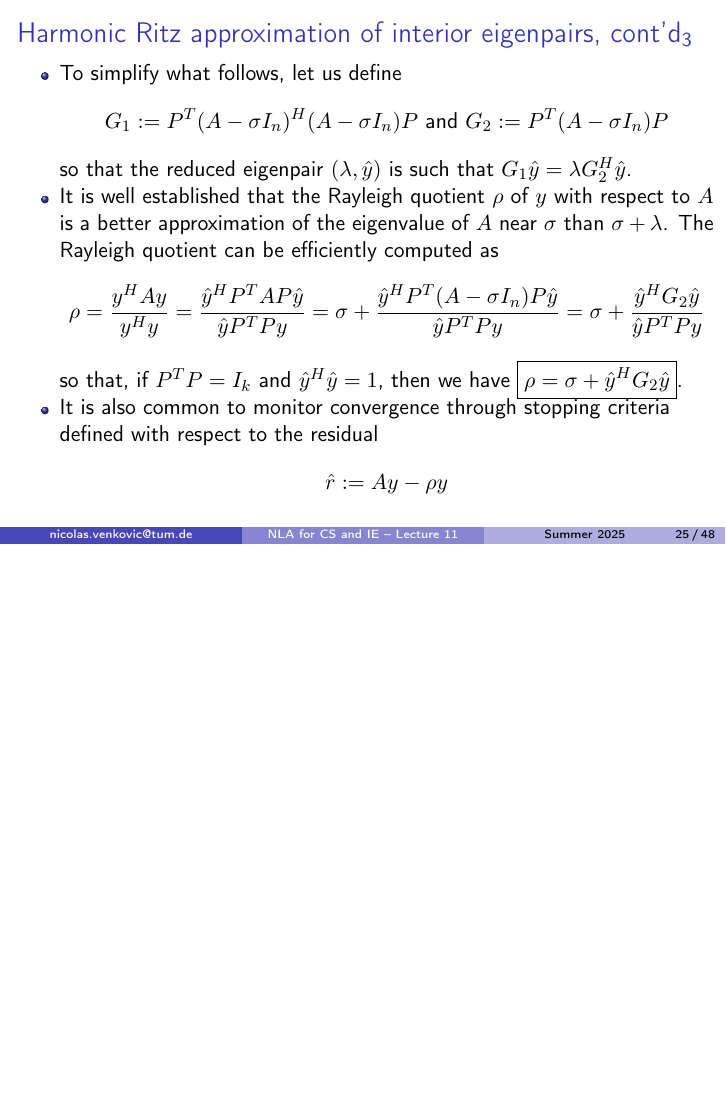
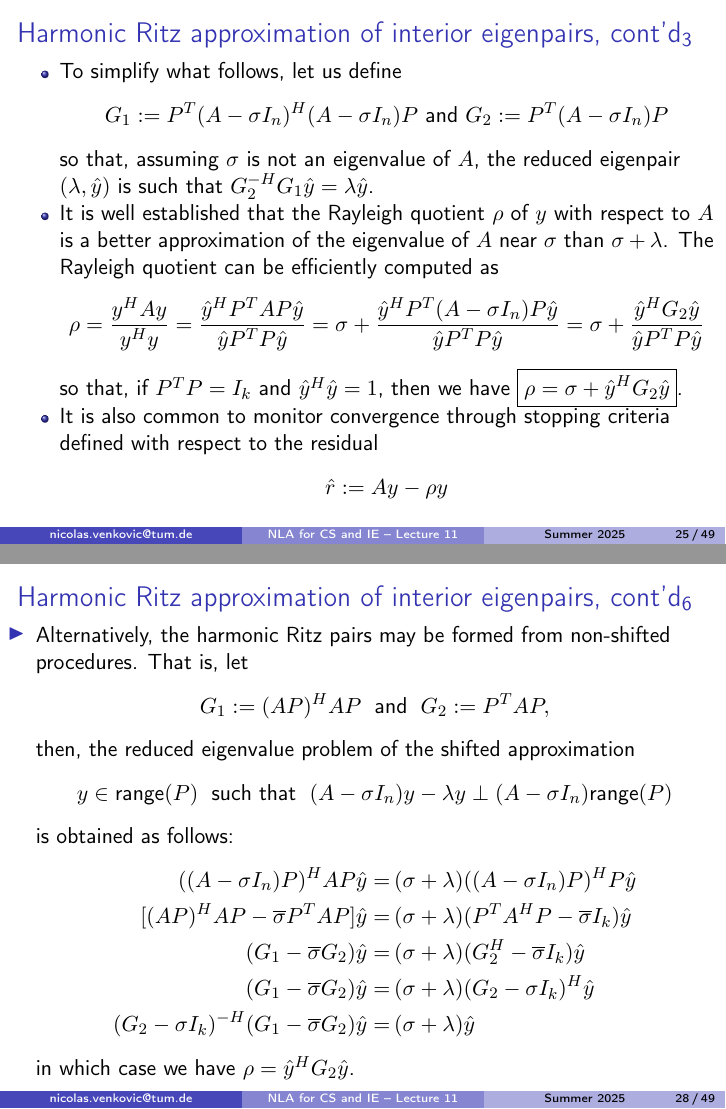
Before and after one commit to venkovic/venkovic.github.io, LaTeX slides (NLA-for-CS-and-IE/TUM_NLA-for-CS-and-IE_Lecture11.tex): page 32 of 58 before the commit and pages 32 and 35 of 59 after it, the two joined at a grey line, the shorter picture padded with empty space. The pictures show the PDF file NLA-for-CS-and-IE/TUM_NLA-for-CS-and-IE_Lecture11.pdf that the author committed with the source.

Commit message:
made changes about non-shifted harmonic Ritz in Lecture 11.

```diff
--- a/NLA-for-CS-and-IE/TUM_NLA-for-CS-and-IE_Lecture11.tex
+++ b/NLA-for-CS-and-IE/TUM_NLA-for-CS-and-IE_Lecture11.tex
@@ -641,12 +642,12 @@ which does not require any application of the shift-and-invert operator.
 		\text{ and }
 		G_2:=P^T(A-\sigma I_n)P
 	\end{align*}
-	so that the reduced eigenpair $(\lambda,\hat{y})$ is such that $G_1\hat{y}=\lambda G_2^H\hat{y}$.
+	so that, assuming $\sigma$ is not an eigenvalue of $A$, the reduced eigenpair $(\lambda,\hat{y})$ is such that $G_2^{-H}G_1\hat{y}=\lambda \hat{y}$.
 	\item It is well established that the Rayleigh quotient $\rho$ of $y$ with respect to $A$ is a better approximation of the eigenvalue of $A$ near $\sigma$ than $\sigma+\lambda$. The Rayleigh quotient can be efficiently computed as
 	\begin{align*}
-		\rho=\frac{y^HAy}{y^Hy}=\frac{\hat{y}^HP^TAP\hat{y}}{\hat{y}P^TPy}
-		=\sigma+\frac{\hat{y}^HP^T(A-\sigma I_n)P\hat{y}}{\hat{y}P^TPy}
-		=\sigma+\frac{\hat{y}^HG_2\hat{y}}{\hat{y}P^TPy}
+		\rho=\frac{y^HAy}{y^Hy}=\frac{\hat{y}^HP^TAP\hat{y}}{\hat{y}P^TP\hat{y}}
+		=\sigma+\frac{\hat{y}^HP^T(A-\sigma I_n)P\hat{y}}{\hat{y}P^TP\hat{y}}
+		=\sigma+\frac{\hat{y}^HG_2\hat{y}}{\hat{y}P^TP\hat{y}}
 	\end{align*}
 	so that, if $P^TP=I_k$ and $\hat{y}^H\hat{y}=1$, then we have $\boxed{\rho=\sigma+\hat{y}^HG_2\hat{y}}$.
 	\item It is also common to monitor convergence through stopping criteria defined with respect to the residual
@@ -708,6 +709,36 @@ which does not require any application of the shift-and-invert operator.
 	\end{align*}
 	\end{itemize}
 	\end{itemize}
+\end{frame}
+
+% Slide 28
+\begin{frame}{Harmonic Ritz approximation of interior eigenpairs, cont'd\textsubscript{6}}
+\begin{itemize}
+\item Alternatively, the harmonic Ritz pairs may be formed from non-shifted procedures.
+That is, let
+\begin{align*}
+G_1:=(AP)^HAP
+\;\text{ and }\;
+G_2:=P^ TAP,
+\end{align*}
+then, the reduced eigenvalue problem of the shifted approximation
+\begin{align*}
+y\in\text{range}(P)
+\;\text{ such that }\;
+(A-\sigma I_n)y-\lambda y
+\perp
+(A-\sigma I_n)\text{range}(P)
+\end{align*}
+is obtained as follows:
+\begin{align*}
+((A-\sigma I_n)P)^HAP\hat{y}=&\,(\sigma+\lambda)((A-\sigma I_n)P)^HP\hat{y}\\
+[(AP)^HAP-\overline{\sigma}P^TAP]\hat{y}=&\,(\sigma+\lambda)(P^TA^HP-\overline{\sigma}I_k)\hat{y}\\
+(G_1-\overline{\sigma}G_2)\hat{y}=&\,(\sigma+\lambda)(G_2^H-\overline{\sigma}I_k)\hat{y}\\
+(G_1-\overline{\sigma}G_2)\hat{y}=&\,(\sigma+\lambda)(G_2-\sigma I_k)^H\hat{y}\\
+(G_2-\sigma I_k)^{-H}(G_1-\overline{\sigma}G_2)\hat{y}=&\,(\sigma+\lambda)\hat{y}
+\end{align*}
+in which case we have $\rho=\hat{y}^HG_2\hat{y}$.
+\end{itemize}
 \end{frame}
 
 % Slide 28
```
Also changed, not shown: NLA-for-CS-and-IE/TUM_NLA-for-CS-and-IE_Lecture11.pdf, NLA-for-CS-and-IE/TUM_NLA-for-CS-and-IE_Lecture11.tex (15 more changed lines).
